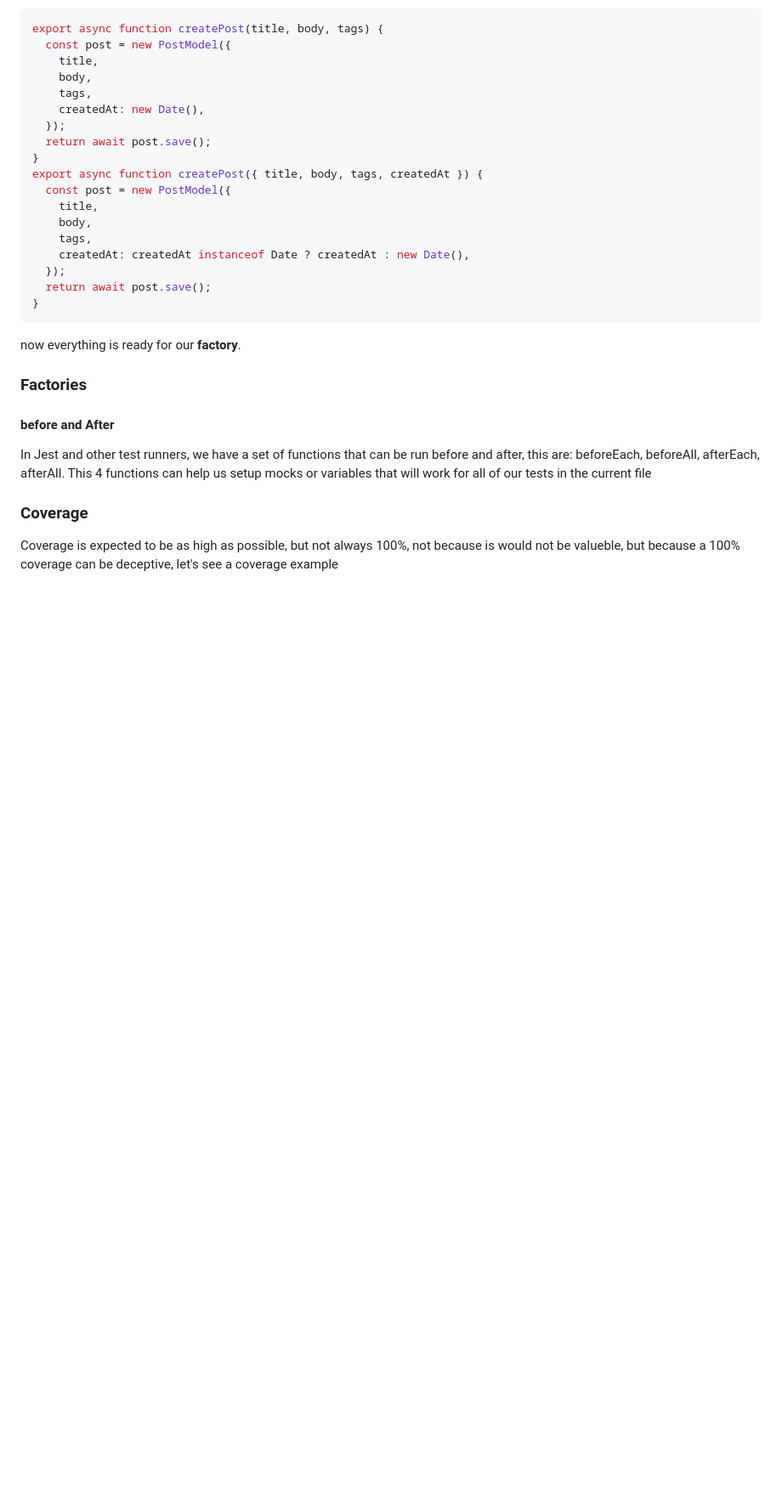
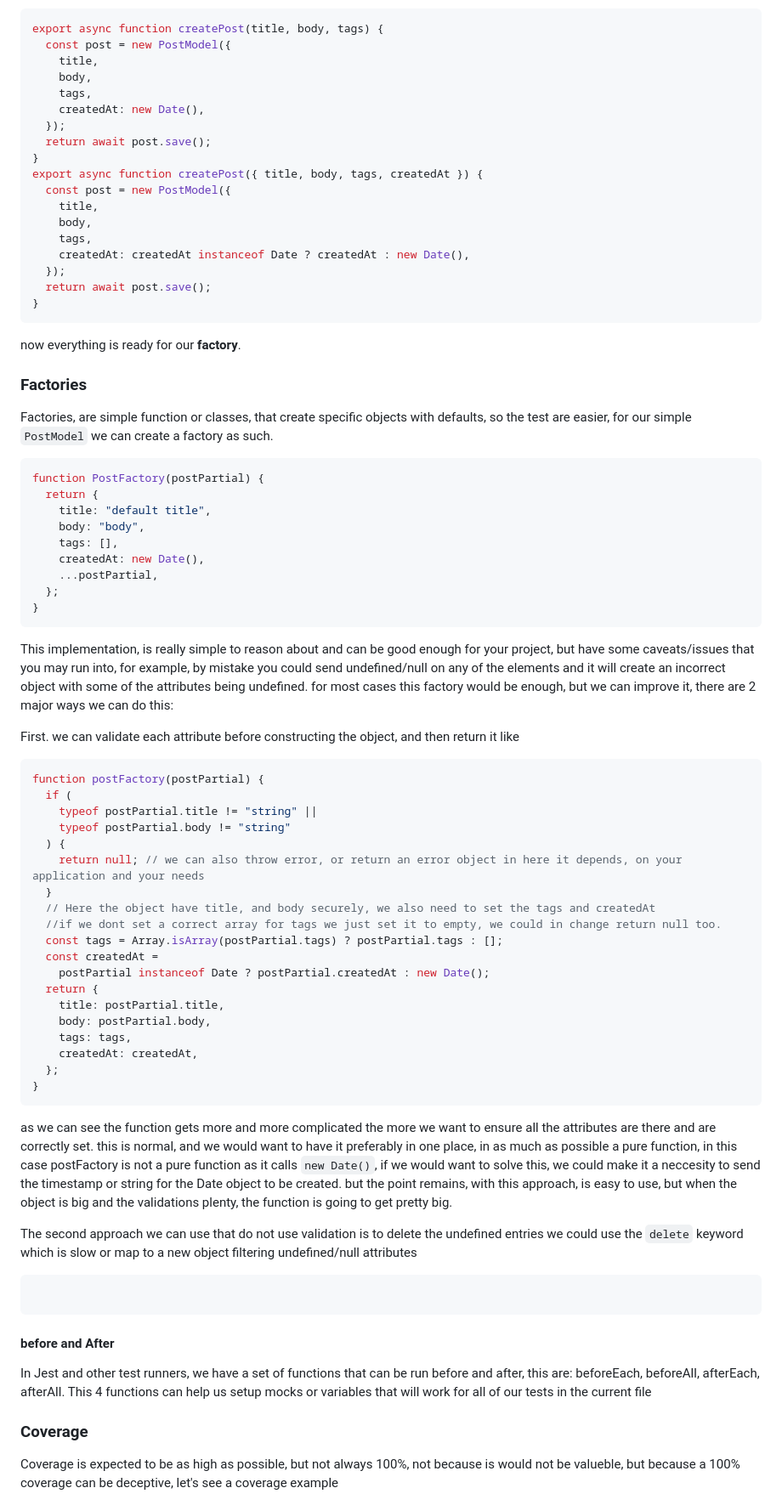
Before and after one commit to eosuna-uno/exp-jest, a Markdown page: readme.MD, the part around the change. Shown: that part at 85% size. Drawn GitHub-style; blank space fills up the shorter version.

Commit message:
add factories

````diff
--- a/readme.MD
+++ b/readme.MD
@@ -260,6 +260,54 @@ now everything is ready for our **factory**.
 
 ### Factories
 
+Factories, are simple function or classes, that create specific objects with defaults, so the test are easier, for our simple `PostModel` we can create a factory as such.
+
+```javascript
+function PostFactory(postPartial) {
+  return {
+    title: "default title",
+    body: "body",
+    tags: [],
+    createdAt: new Date(),
+    ...postPartial,
+  };
+}
+```
+
+This implementation, is really simple to reason about and can be good enough for your project, but have some caveats/issues that you may run into, for example, by mistake you could send undefined/null on any of the elements and it will create an incorrect object with some of the attributes being undefined. for most cases this factory would be enough, but we can improve it, there are 2 major ways we can do this:
+
+First. we can validate each attribute before constructing the object, and then return it like
+
+```javascript
+function postFactory(postPartial) {
+  if (
+    typeof postPartial.title != "string" ||
+    typeof postPartial.body != "string"
+  ) {
+    return null; // we can also throw error, or return an error object in here it depends, on your application and your needs
+  }
+  // Here the object have title, and body securely, we also need to set the tags and createdAt
+  //if we dont set a correct array for tags we just set it to empty, we could in change return null too.
+  const tags = Array.isArray(postPartial.tags) ? postPartial.tags : [];
+  const createdAt =
+    postPartial instanceof Date ? postPartial.createdAt : new Date();
+  return {
+    title: postPartial.title,
+    body: postPartial.body,
+    tags: tags,
+    createdAt: createdAt,
+  };
+}
+```
+
+as we can see the function gets more and more complicated the more we want to ensure all the attributes are there and are correctly set. this is normal, and we would want to have it preferably in one place, in as much as possible a pure function, in this case postFactory is not a pure function as it calls `new Date()`, if we would want to solve this, we could make it a neccesity to send the timestamp or string for the Date object to be created. but the point remains, with this approach, is easy to use, but when the object is big and the validations plenty, the function is going to get pretty big.
+
+The second approach we can use that do not use validation is to delete the undefined entries we could use the `delete` keyword which is slow or map to a new object filtering undefined/null attributes
+
+```javascript
+
+```
+
 #### before and After
 
 In Jest and other test runners, we have a set of functions that can be run before and after, this are: beforeEach, beforeAll, afterEach, afterAll.
````
